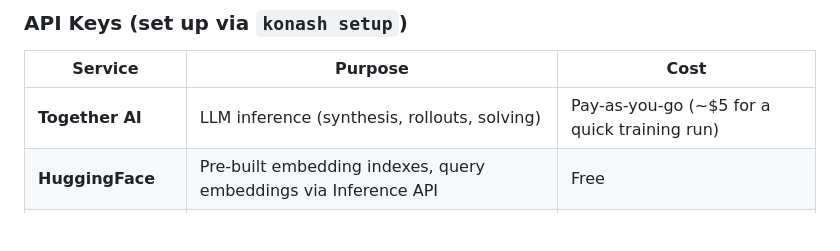
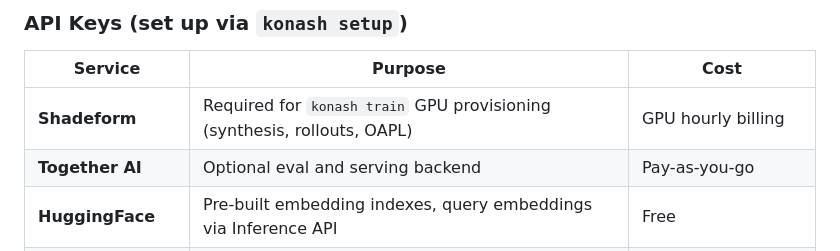
Before and after one commit to konaequity/openkona, a Markdown page: README.md, the part around one of its changes. GitHub-like rendering; blank space fills up the shorter version.

```diff
--- a/README.md
+++ b/README.md
@@ -143,7 +143,8 @@ Results are saved to `eval_results/` and viewable in the eval trace viewer at `h
 
 | Service | Purpose | Cost |
 |---------|---------|------|
-| **Together AI** | LLM inference (synthesis, rollouts, solving) | Pay-as-you-go (~$5 for a quick training run) |
+| **Shadeform** | Required for `konash train` GPU provisioning (synthesis, rollouts, OAPL) | GPU hourly billing |
+| **Together AI** | Optional eval and serving backend | Pay-as-you-go |
 | **HuggingFace** | Pre-built embedding indexes, query embeddings via Inference API | Free |
 | **OpenAI** *(optional)* | Judge model for eval scoring (gpt-4o-mini) | ~$0.01 per eval question |
 
```
Also changed, not shown: other parts of README.md (+25 -17 lines).
